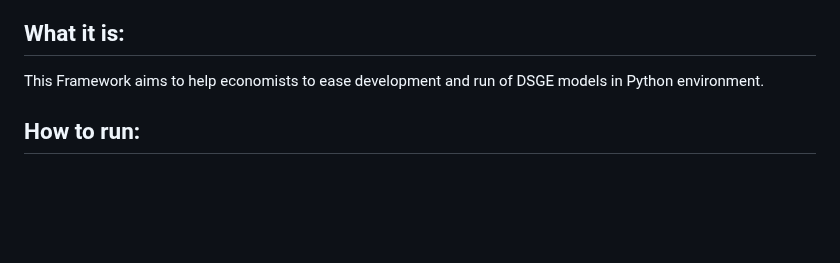
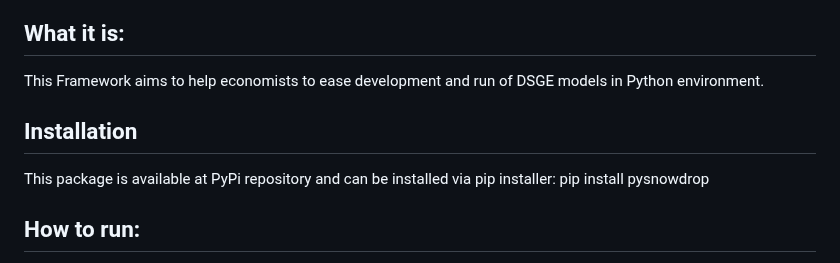
Before and after one commit to gumilevskij/Framework, a Markdown page: README.md, the part around the change. Drawn GitHub-style; blank space fills up the shorter version.

```diff
--- a/README.md
+++ b/README.md
@@ -5,6 +5,10 @@
 ## What it is:
 This Framework aims to help economists to ease development and run
 of DSGE models in Python environment.
+
+## Installation
+This package is available at PyPi repository and can be installed via pip installer:
+pip install pysnowdrop
 
  ## How to run:
  - Create or modify existing YAML model file in examples/models folder.
```
